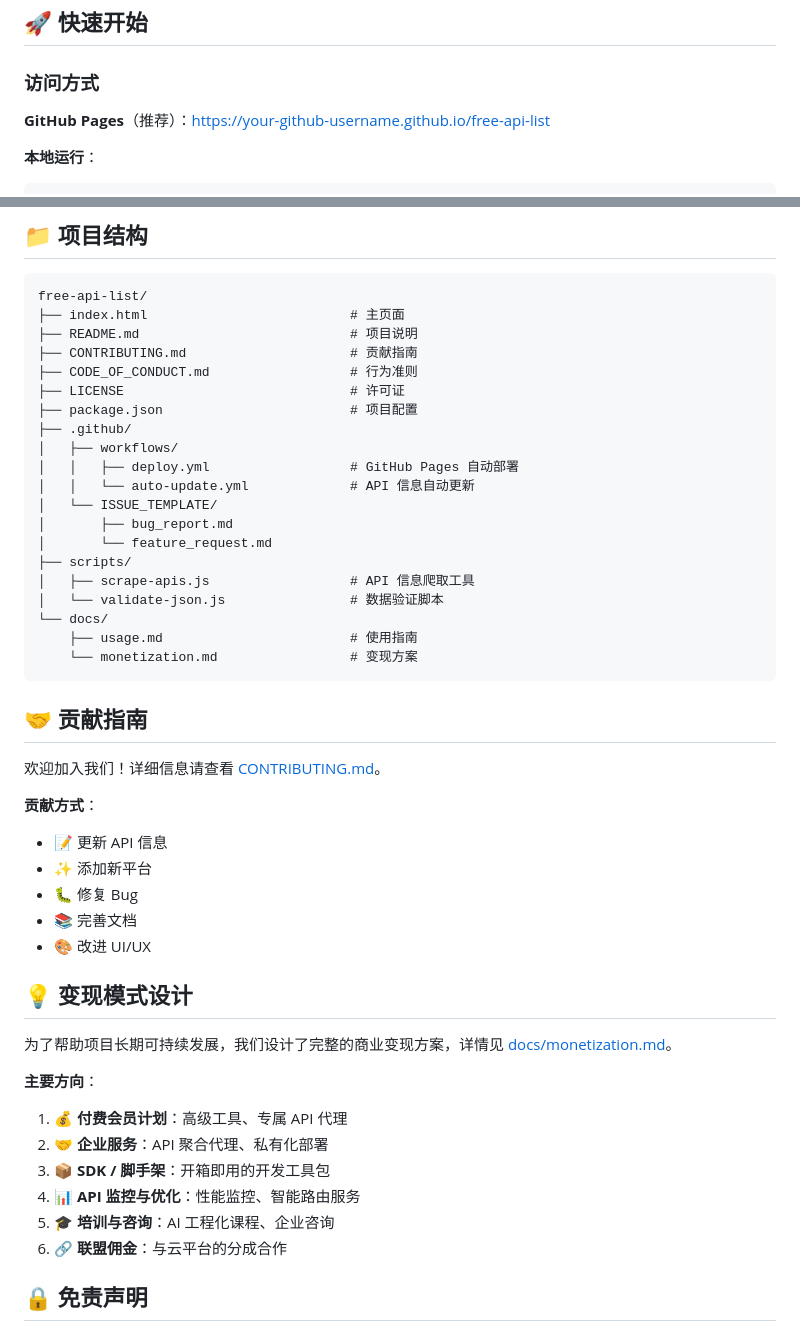
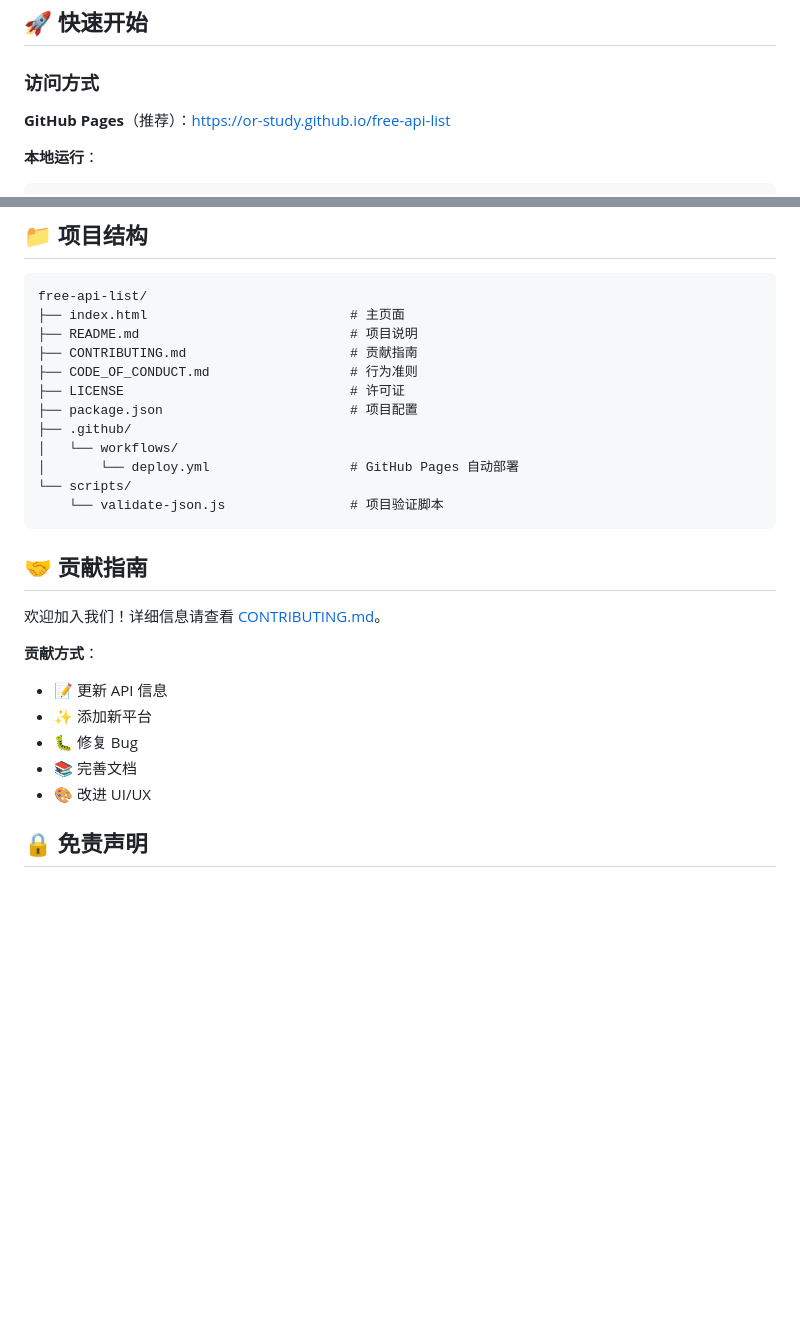
Before and after one commit to or-study/free-api-list, a Markdown page: README.md, 2 parts joined by grey strips. Drawn GitHub-style; blank space fills up the shorter version.

Commit message:
refactor: 优化项目结构和文档
- 移除 docs/monetization.md 变现方案（单独保存）
- 更新 README 项目结构
- 修正 GitHub Pages 链接为 https://or-study.github.io/free-api-list
- 清理不必要的文件

````diff
--- a/README.md
+++ b/README.md
@@ -32,7 +32,7 @@
 
 ### 访问方式
 
-**GitHub Pages**（推荐）：[https://your-github-username.github.io/free-api-list](https://your-github-username.github.io/free-api-list)
+**GitHub Pages**（推荐）：[https://or-study.github.io/free-api-list](https://or-study.github.io/free-api-list)
 
 **本地运行**：
 ```bash
@@ -72,18 +72,10 @@ free-api-list/
 ├── LICENSE                             # 许可证
 ├── package.json                        # 项目配置
 ├── .github/
-│   ├── workflows/
-│   │   ├── deploy.yml                  # GitHub Pages 自动部署
-│   │   └── auto-update.yml             # API 信息自动更新
-│   └── ISSUE_TEMPLATE/
-│       ├── bug_report.md
-│       └── feature_request.md
-├── scripts/
-│   ├── scrape-apis.js                  # API 信息爬取工具
-│   └── validate-json.js                # 数据验证脚本
-└── docs/
-    ├── usage.md                        # 使用指南
-    └── monetization.md                 # 变现方案
+│   └── workflows/
+│       └── deploy.yml                  # GitHub Pages 自动部署
+└── scripts/
+    └── validate-json.js                # 项目验证脚本
 ```
 
 ## 🤝 贡献指南
@@ -96,18 +88,6 @@ free-api-list/
 - 🐛 修复 Bug
 - 📚 完善文档
 - 🎨 改进 UI/UX
-
-## 💡 变现模式设计
-
-为了帮助项目长期可持续发展，我们设计了完整的商业变现方案，详情见 [docs/monetization.md](docs/monetization.md)。
-
-**主要方向**：
-1. 💰 **付费会员计划**：高级工具、专属 API 代理
-2. 🤝 **企业服务**：API 聚合代理、私有化部署
-3. 📦 **SDK / 脚手架**：开箱即用的开发工具包
-4. 📊 **API 监控与优化**：性能监控、智能路由服务
-5. 🎓 **培训与咨询**：AI 工程化课程、企业咨询
-6. 🔗 **联盟佣金**：与云平台的分成合作
 
 ## 🔒 免责声明
 
````
Also changed, not shown: other parts of README.md (+1 -1 lines), docs/monetization.md (deleted, +0 -246 lines).
